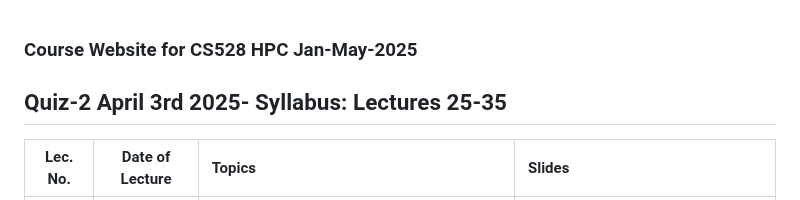
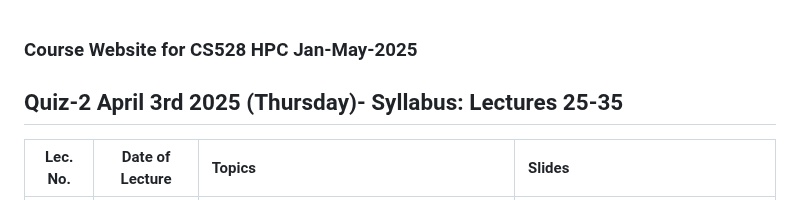
Before and after one commit to iit-plt/cs528, a Markdown page: index.md, the part around the change. Rendered like a GitHub page.

```diff
--- a/index.md
+++ b/index.md
@@ -1,6 +1,6 @@
 ### Course Website for CS528 HPC Jan-May-2025
 
-## Quiz-2 April 3rd 2025- Syllabus: Lectures 25-35
+## Quiz-2 April 3rd 2025 (Thursday)- Syllabus: Lectures 25-35
 
 
 | Lec. No. | Date of Lecture        | Topics  | Slides   |
```
